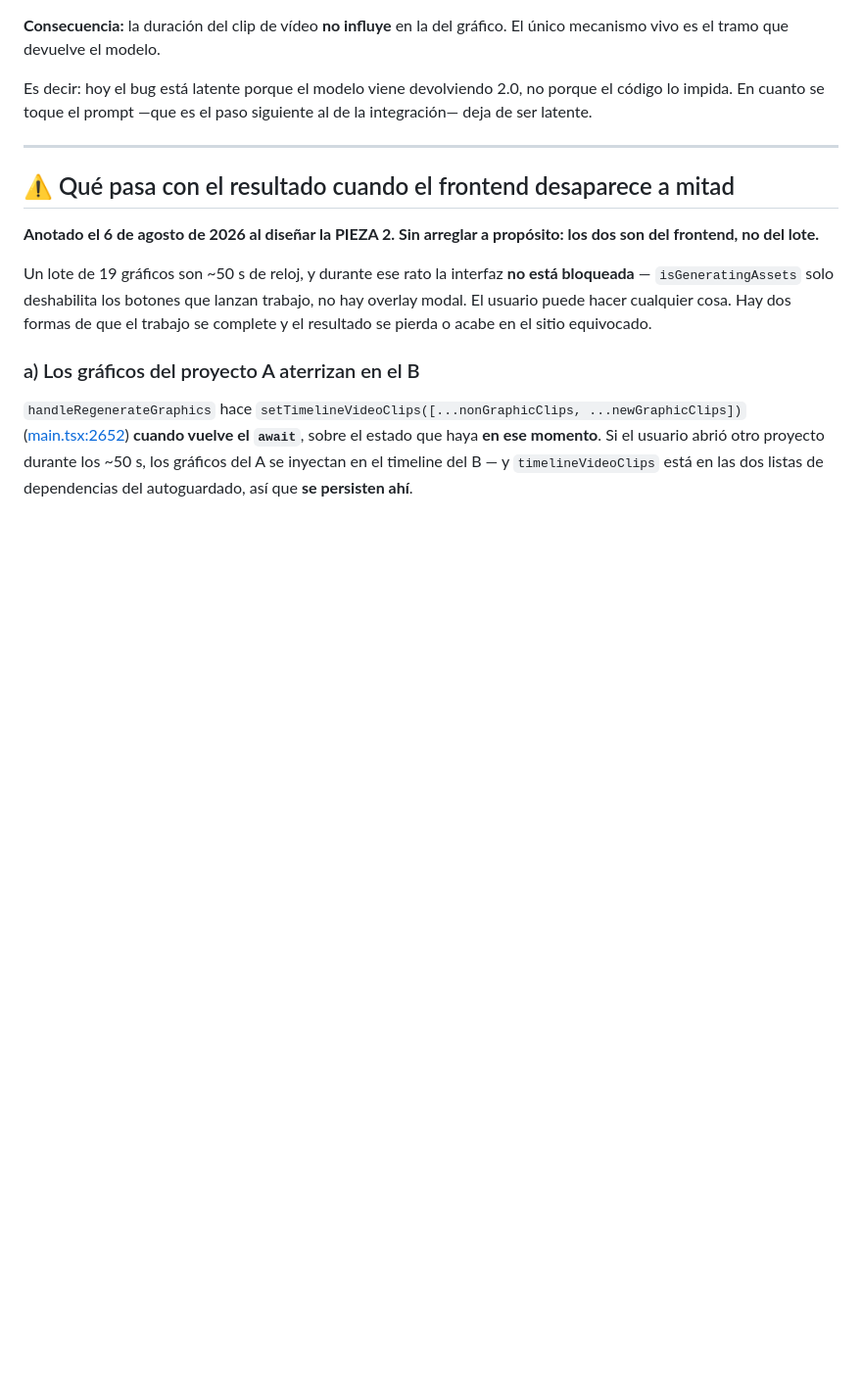
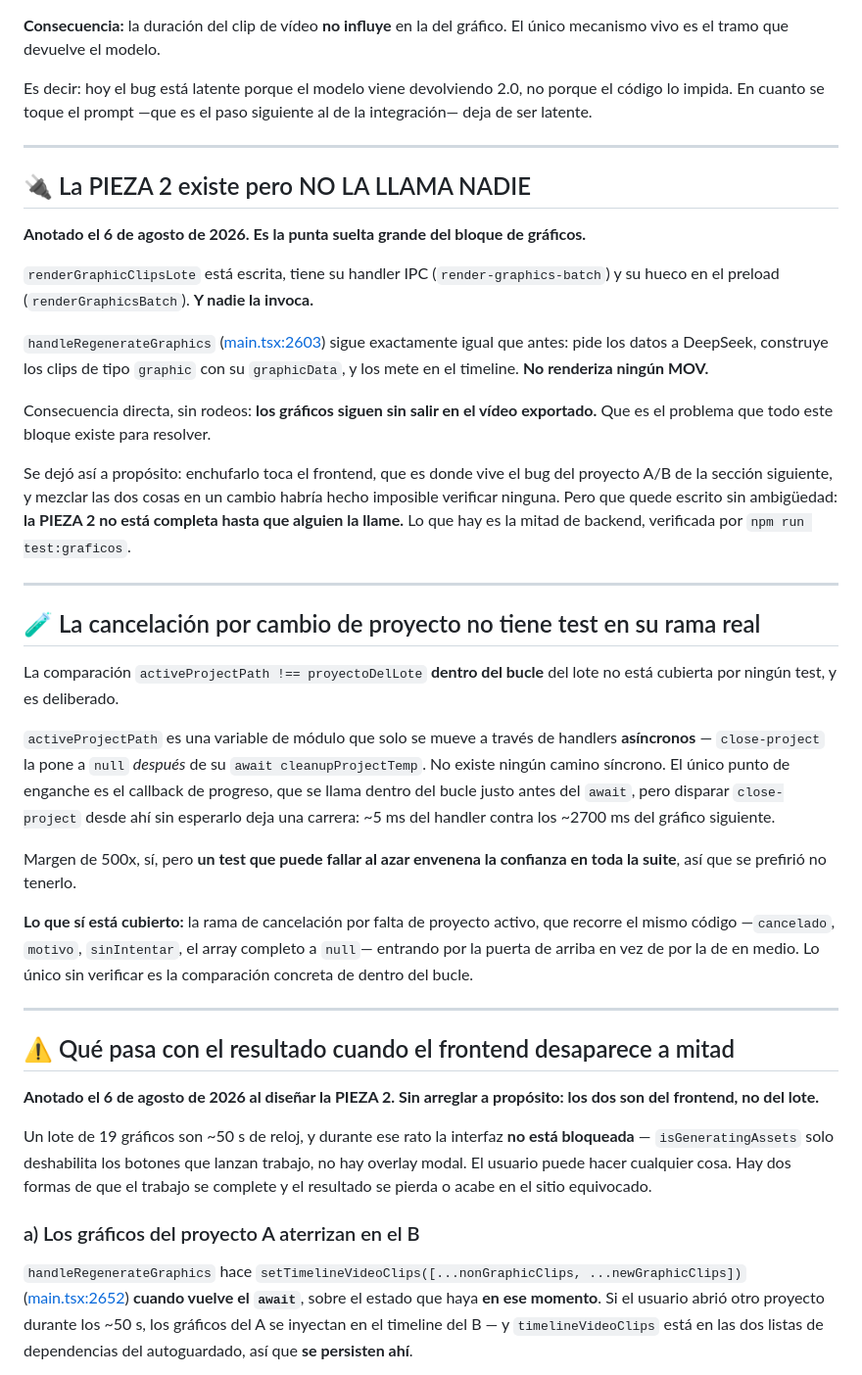
Before and after one commit to seon4200/cipher-studio, a Markdown page: docs/deuda-graficos.md, the part around the change. Shown at 98% size. Drawn GitHub-style; blank space fills up the shorter version.

Commit message:
docs: la PIEZA 2 no la llama nadie, y la rama de cancelacion sin test
Dos anotaciones, la primera importante.

LA PIEZA 2 EXISTE Y NO LA INVOCA NADIE. renderGraphicClipsLote esta escrita, tiene handler IPC
y hueco en el preload, pero handleRegenerateGraphics sigue exactamente igual que antes: pide
los datos a DeepSeek, construye los clips de tipo graphic y los mete en el timeline sin
renderizar ningun MOV. Dicho sin rodeos: LOS GRAFICOS SIGUEN SIN SALIR EN EL VIDEO EXPORTADO,
que es el problema que todo este bloque existe para resolver. Se dejo asi a proposito —
enchufarlo toca el frontend, donde vive el bug del proyecto A/B, y mezclarlo habria hecho
imposible verificar ninguna de las dos cosas— pero queda escrito que la pieza no esta completa
hasta que alguien la llame. Lo que hay es la mitad de backend, verificada.

Y que la comparacion activeProjectPath !== proyectoDelLote DENTRO del bucle no tiene test, con
el motivo: activeProjectPath solo se mueve por handlers asincronos, no hay camino sincrono, el
unico enganche es el callback de progreso, y usarlo deja una carrera de ~5 ms contra ~2700. El
margen es de 500x pero un test intermitente envenena la confianza en toda la suite, asi que se
prefirio no tenerlo. Queda dicho tambien QUE SI esta cubierto: la rama de cancelacion por falta
de proyecto activo, que recorre el mismo codigo —cancelado, motivo, sinIntentar, el array
completo a null— entrando por la puerta de arriba en vez de por la de en medio. Lo unico sin
verificar es esa comparacion concreta.

Co-Authored-By: Claude Opus 5 <noreply@anthropic.com>

```diff
--- a/docs/deuda-graficos.md
+++ b/docs/deuda-graficos.md
@@ -129,6 +129,49 @@ ser latente.
 
 ---
 
+## 🔌 La PIEZA 2 existe pero NO LA LLAMA NADIE
+
+**Anotado el 6 de agosto de 2026. Es la punta suelta grande del bloque de gráficos.**
+
+`renderGraphicClipsLote` está escrita, tiene su handler IPC (`render-graphics-batch`) y su
+hueco en el preload (`renderGraphicsBatch`). **Y nadie la invoca.**
+
+`handleRegenerateGraphics` ([main.tsx:2603](../src/renderer/src/main.tsx#L2603)) sigue
+exactamente igual que antes: pide los datos a DeepSeek, construye los clips de tipo `graphic`
+con su `graphicData`, y los mete en el timeline. **No renderiza ningún MOV.**
+
+Consecuencia directa, sin rodeos: **los gráficos siguen sin salir en el vídeo exportado.** Que
+es el problema que todo este bloque existe para resolver.
+
+Se dejó así a propósito: enchufarlo toca el frontend, que es donde vive el bug del proyecto
+A/B de la sección siguiente, y mezclar las dos cosas en un cambio habría hecho imposible
+verificar ninguna. Pero que quede escrito sin ambigüedad: **la PIEZA 2 no está completa hasta
+que alguien la llame.** Lo que hay es la mitad de backend, verificada por
+`npm run test:graficos`.
+
+---
+
+## 🧪 La cancelación por cambio de proyecto no tiene test en su rama real
+
+La comparación `activeProjectPath !== proyectoDelLote` **dentro del bucle** del lote no está
+cubierta por ningún test, y es deliberado.
+
+`activeProjectPath` es una variable de módulo que solo se mueve a través de handlers
+**asíncronos** — `close-project` la pone a `null` *después* de su `await cleanupProjectTemp`.
+No existe ningún camino síncrono. El único punto de enganche es el callback de progreso, que
+se llama dentro del bucle justo antes del `await`, pero disparar `close-project` desde ahí sin
+esperarlo deja una carrera: ~5 ms del handler contra los ~2700 ms del gráfico siguiente.
+
+Margen de 500x, sí, pero **un test que puede fallar al azar envenena la confianza en toda la
+suite**, así que se prefirió no tenerlo.
+
+**Lo que sí está cubierto:** la rama de cancelación por falta de proyecto activo, que recorre
+el mismo código —`cancelado`, `motivo`, `sinIntentar`, el array completo a `null`— entrando por
+la puerta de arriba en vez de por la de en medio. Lo único sin verificar es la comparación
+concreta de dentro del bucle.
+
+---
+
 ## ⚠️ Qué pasa con el resultado cuando el frontend desaparece a mitad
 
 **Anotado el 6 de agosto de 2026 al diseñar la PIEZA 2. Sin arreglar a propósito: los dos son
```
